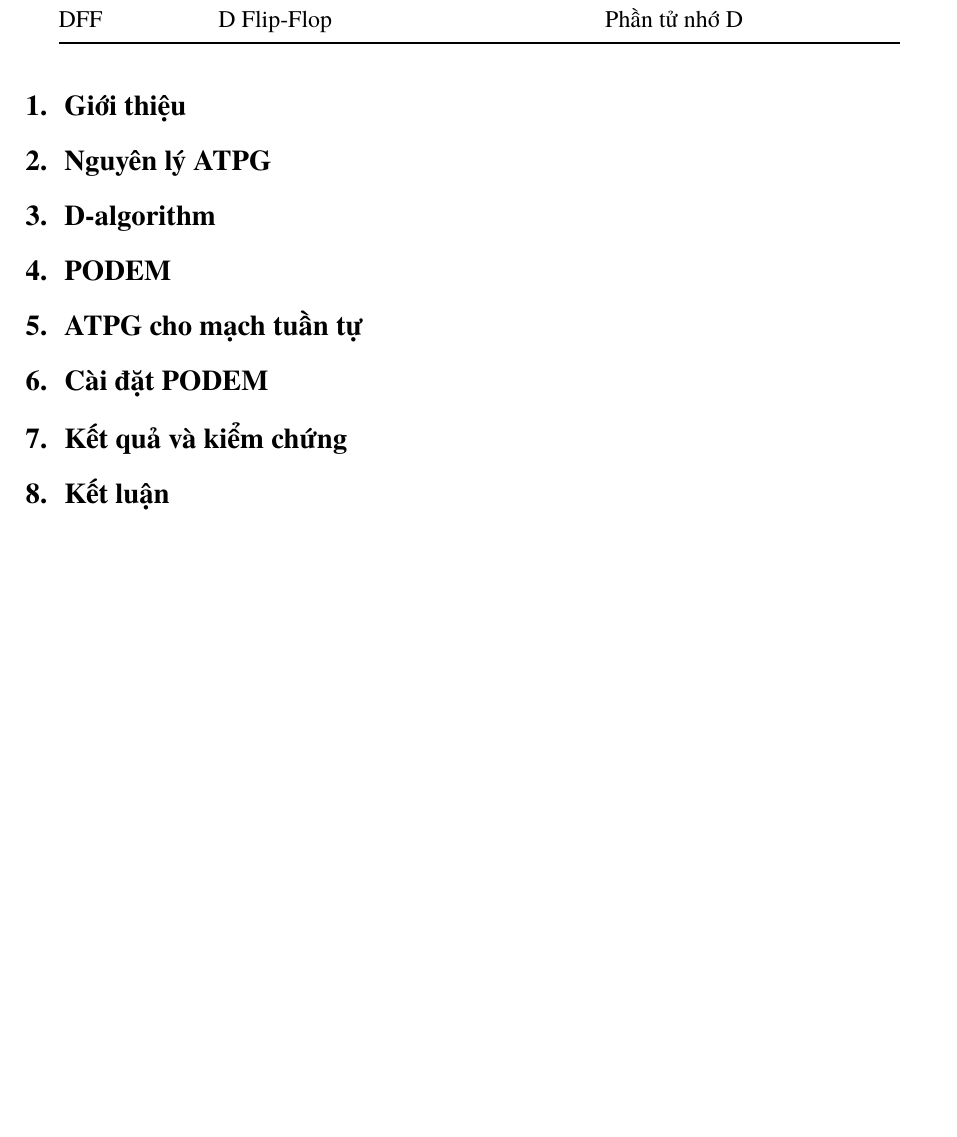
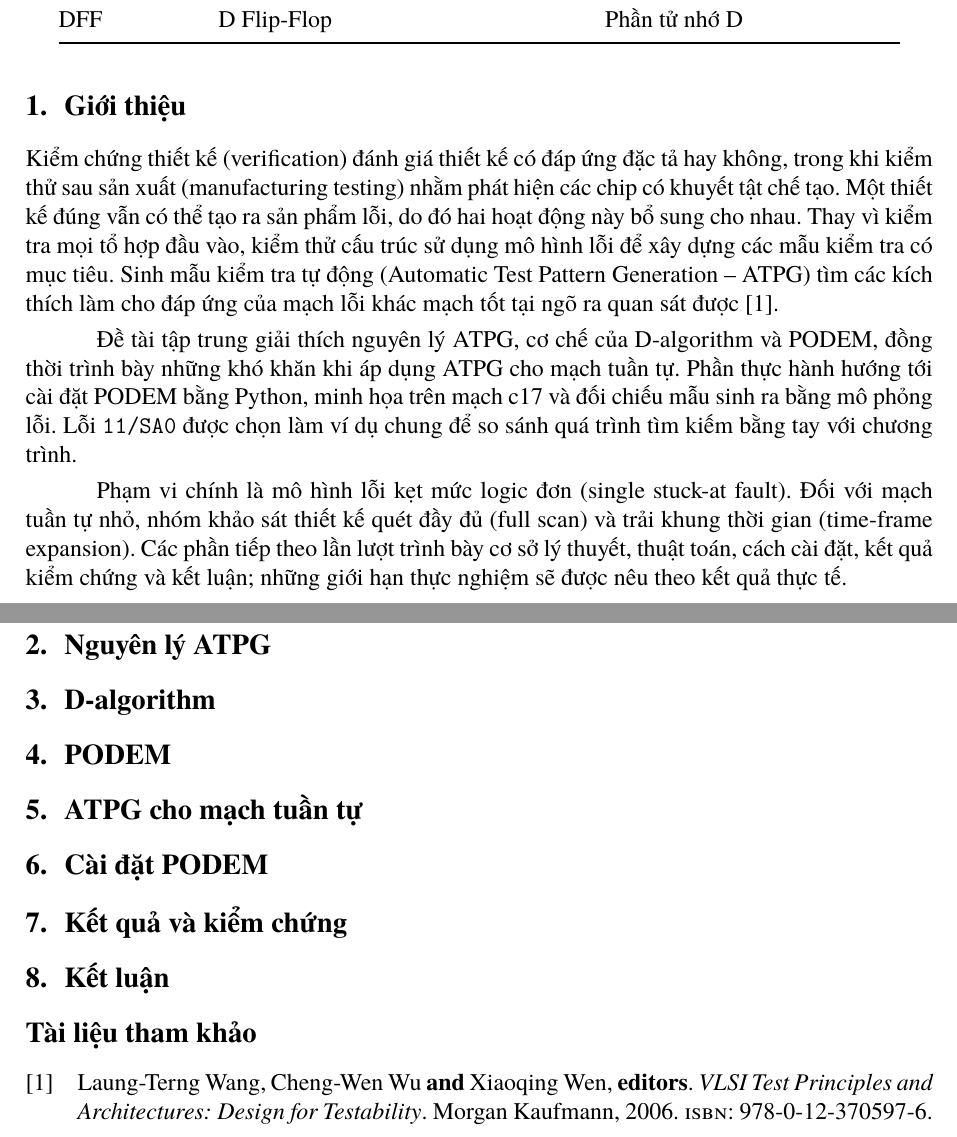
Before and after one commit to TuanNguyn-11/dft-atpg, a LaTeX document (report/main.tex, which reads report/chapters/01_gioi_thieu.tex): part of page 4 of 4 before the commit and two parts of pages 4 and 5 of 5 after it, the two joined at a grey line, cut so that both start at the same text, the shorter picture padded with empty space. Compiled offline with XeLaTeX.

Commit message:
[P1] thêm bản nháp giới thiệu và ghi chú học collapsing

```diff
--- a/report/chapters/01_gioi_thieu.tex
+++ b/report/chapters/01_gioi_thieu.tex
@@ -1,4 +1,23 @@
 \chapter{Giới thiệu}
 \label{sec:p1-gioi-thieu}
-% P1 phụ trách. Bổ sung nội dung sau khi hoàn thành phần tìm hiểu.
-% Không khai báo gói hoặc định nghĩa lại lệnh trong file chương.
+% Bản nháp P1: mục tiêu/phạm vi, chưa khẳng định kết quả thực nghiệm.
+Kiểm chứng thiết kế (verification) đánh giá thiết kế có đáp ứng đặc tả hay không,
+trong khi kiểm thử sau sản xuất (manufacturing testing) nhằm phát hiện các chip
+có khuyết tật chế tạo. Một thiết kế đúng vẫn có thể tạo ra sản phẩm lỗi, do đó
+hai hoạt động này bổ sung cho nhau. Thay vì kiểm tra mọi tổ hợp đầu vào, kiểm
+thử cấu trúc sử dụng mô hình lỗi để xây dựng các mẫu kiểm tra có mục tiêu.
+Sinh mẫu kiểm tra tự động (Automatic Test Pattern Generation -- ATPG) tìm
+các kích thích làm cho đáp ứng của mạch lỗi khác mạch tốt tại ngõ ra
+quan sát được~\cite{p1_wang2006}.
+
+Đề tài tập trung giải thích nguyên lý ATPG, cơ chế của D-algorithm và PODEM,
+đồng thời trình bày những khó khăn khi áp dụng ATPG cho mạch tuần tự.
+Phần thực hành hướng tới cài đặt PODEM bằng Python, minh họa trên mạch c17
+và đối chiếu mẫu sinh ra bằng mô phỏng lỗi. Lỗi \texttt{11/SA0} được chọn
+làm ví dụ chung để so sánh quá trình tìm kiếm bằng tay với chương trình.
+
+Phạm vi chính là mô hình lỗi kẹt mức logic đơn (single stuck-at fault).
+Đối với mạch tuần tự nhỏ, nhóm khảo sát thiết kế quét đầy đủ (full scan)
+và trải khung thời gian (time-frame expansion). Các phần tiếp theo lần lượt
+trình bày cơ sở lý thuyết, thuật toán, cách cài đặt, kết quả kiểm chứng và
+kết luận; những giới hạn thực nghiệm sẽ được nêu theo kết quả thực tế.
```
Also changed, not shown: notes/p1_ghi_chu.md (+16 -1 lines).
